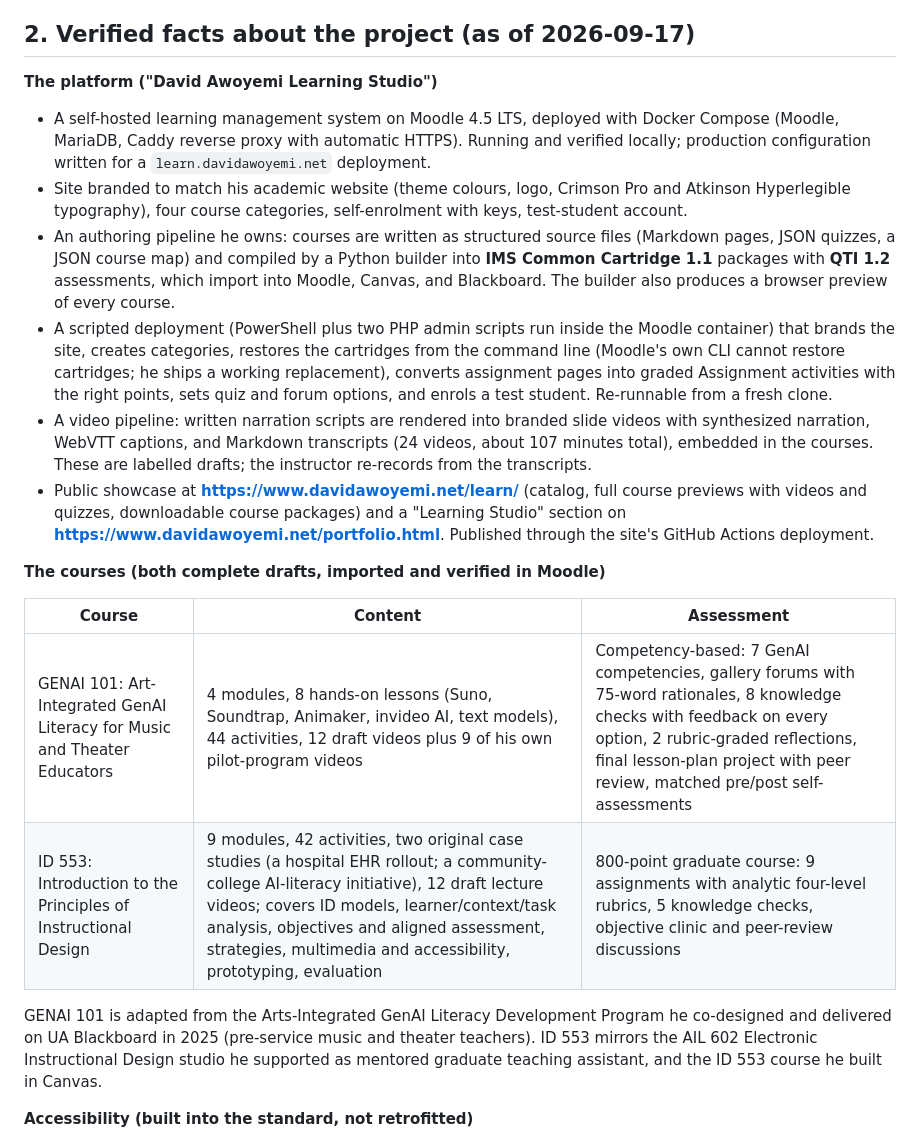
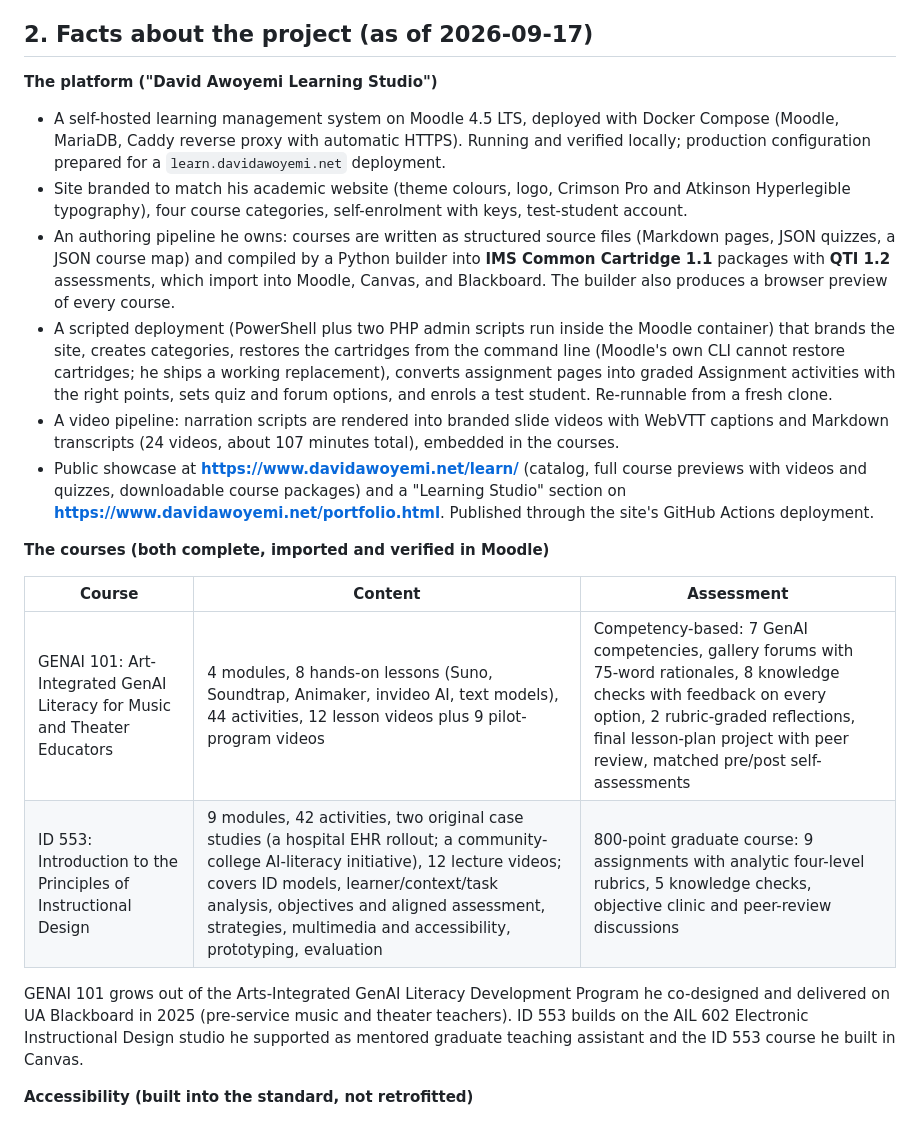
Before and after one commit to KindDave/david-awoyemi-academic-site, a Markdown page: lms/docs/04-job-materials-brief.md, the part around one of its changes. Rendered like a GitHub page.

```diff
--- a/lms/docs/04-job-materials-brief.md
+++ b/lms/docs/04-job-materials-brief.md
@@ -10,25 +10,25 @@ Purpose: give whoever prepares David Awoyemi's job materials (CV, resume, cover
 - The skills section currently has four categories: Research methods; Learning analytics; Immersive and AI systems; Instructional design. New categories may be added in the same "Category: item, item, item" format.
 - Style: plain, specific, no em dashes, APA 7 for citations, first person only in statements and letters.
 
-## 2. Verified facts about the project (as of 2026-09-17)
+## 2. Facts about the project (as of 2026-09-17)
 
 **The platform ("David Awoyemi Learning Studio")**
 
-- A self-hosted learning management system on Moodle 4.5 LTS, deployed with Docker Compose (Moodle, MariaDB, Caddy reverse proxy with automatic HTTPS). Running and verified locally; production configuration written for a `learn.davidawoyemi.net` deployment.
+- A self-hosted learning management system on Moodle 4.5 LTS, deployed with Docker Compose (Moodle, MariaDB, Caddy reverse proxy with automatic HTTPS). Running and verified locally; production configuration prepared for a `learn.davidawoyemi.net` deployment.
 - Site branded to match his academic website (theme colours, logo, Crimson Pro and Atkinson Hyperlegible typography), four course categories, self-enrolment with keys, test-student account.
 - An authoring pipeline he owns: courses are written as structured source files (Markdown pages, JSON quizzes, a JSON course map) and compiled by a Python builder into **IMS Common Cartridge 1.1** packages with **QTI 1.2** assessments, which import into Moodle, Canvas, and Blackboard. The builder also produces a browser preview of every course.
 - A scripted deployment (PowerShell plus two PHP admin scripts run inside the Moodle container) that brands the site, creates categories, restores the cartridges from the command line (Moodle's own CLI cannot restore cartridges; he ships a working replacement), converts assignment pages into graded Assignment activities with the right points, sets quiz and forum options, and enrols a test student. Re-runnable from a fresh clone.
-- A video pipeline: written narration scripts are rendered into branded slide videos with synthesized narration, WebVTT captions, and Markdown transcripts (24 videos, about 107 minutes total), embedded in the courses. These are labelled drafts; the instructor re-records from the transcripts.
+- A video pipeline: narration scripts are rendered into branded slide videos with WebVTT captions and Markdown transcripts (24 videos, about 107 minutes total), embedded in the courses.
 - Public showcase at **https://www.davidawoyemi.net/learn/** (catalog, full course previews with videos and quizzes, downloadable course packages) and a "Learning Studio" section on **https://www.davidawoyemi.net/portfolio.html**. Published through the site's GitHub Actions deployment.
 
-**The courses (both complete drafts, imported and verified in Moodle)**
+**The courses (both complete, imported and verified in Moodle)**
 
 | Course | Content | Assessment |
 | --- | --- | --- |
-| GENAI 101: Art-Integrated GenAI Literacy for Music and Theater Educators | 4 modules, 8 hands-on lessons (Suno, Soundtrap, Animaker, invideo AI, text models), 44 activities, 12 draft videos plus 9 of his own pilot-program videos | Competency-based: 7 GenAI competencies, gallery forums with 75-word rationales, 8 knowledge checks with feedback on every option, 2 rubric-graded reflections, final lesson-plan project with peer review, matched pre/post self-assessments |
-| ID 553: Introduction to the Principles of Instructional Design | 9 modules, 42 activities, two original case studies (a hospital EHR rollout; a community-college AI-literacy initiative), 12 draft lecture videos; covers ID models, learner/context/task analysis, objectives and aligned assessment, strategies, multimedia and accessibility, prototyping, evaluation | 800-point graduate course: 9 assignments with analytic four-level rubrics, 5 knowledge checks, objective clinic and peer-review discussions |
+| GENAI 101: Art-Integrated GenAI Literacy for Music and Theater Educators | 4 modules, 8 hands-on lessons (Suno, Soundtrap, Animaker, invideo AI, text models), 44 activities, 12 lesson videos plus 9 pilot-program videos | Competency-based: 7 GenAI competencies, gallery forums with 75-word rationales, 8 knowledge checks with feedback on every option, 2 rubric-graded reflections, final lesson-plan project with peer review, matched pre/post self-assessments |
+| ID 553: Introduction to the Principles of Instructional Design | 9 modules, 42 activities, two original case studies (a hospital EHR rollout; a community-college AI-literacy initiative), 12 lecture videos; covers ID models, learner/context/task analysis, objectives and aligned assessment, strategies, multimedia and accessibility, prototyping, evaluation | 800-point graduate course: 9 assignments with analytic four-level rubrics, 5 knowledge checks, objective clinic and peer-review discussions |
 
-GENAI 101 is adapted from the Arts-Integrated GenAI Literacy Development Program he co-designed and delivered on UA Blackboard in 2025 (pre-service music and theater teachers). ID 553 mirrors the AIL 602 Electronic Instructional Design studio he supported as mentored graduate teaching assistant, and the ID 553 course he built in Canvas.
+GENAI 101 grows out of the Arts-Integrated GenAI Literacy Development Program he co-designed and delivered on UA Blackboard in 2025 (pre-service music and theater teachers). ID 553 builds on the AIL 602 Electronic Instructional Design studio he supported as mentored graduate teaching assistant and the ID 553 course he built in Canvas.
 
 **Accessibility (built into the standard, not retrofitted)**
 
```
Also changed, not shown: other parts of lms/docs/04-job-materials-brief.md (+17 -25 lines).
